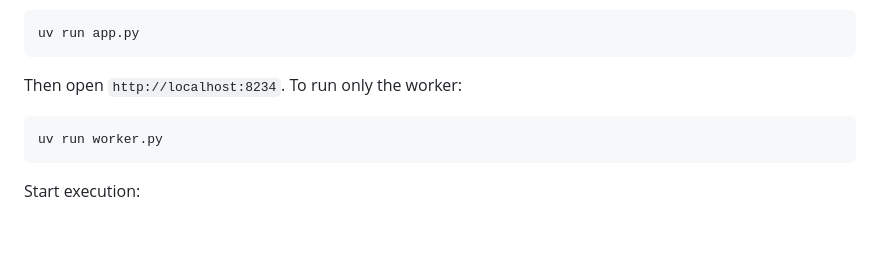
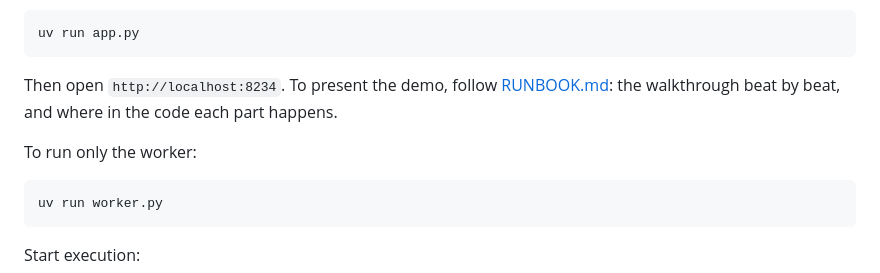
Before and after one commit to mikeacjones/openai-deep-research-py, a Markdown page: README.md, the part around the change. Drawn GitHub-style; blank space fills up the shorter version.

````diff
--- a/README.md
+++ b/README.md
@@ -582,7 +582,9 @@ Run the combined browser app, API, and worker:
 uv run app.py
 ```
 
-Then open `http://localhost:8234`. To run only the worker:
+Then open `http://localhost:8234`. To present the demo, follow [RUNBOOK.md](RUNBOOK.md): the walkthrough beat by beat, and where in the code each part happens.
+
+To run only the worker:
 
 ```bash
 uv run worker.py
````
Also changed, not shown: RUNBOOK.md (added, +373 -0 lines).
